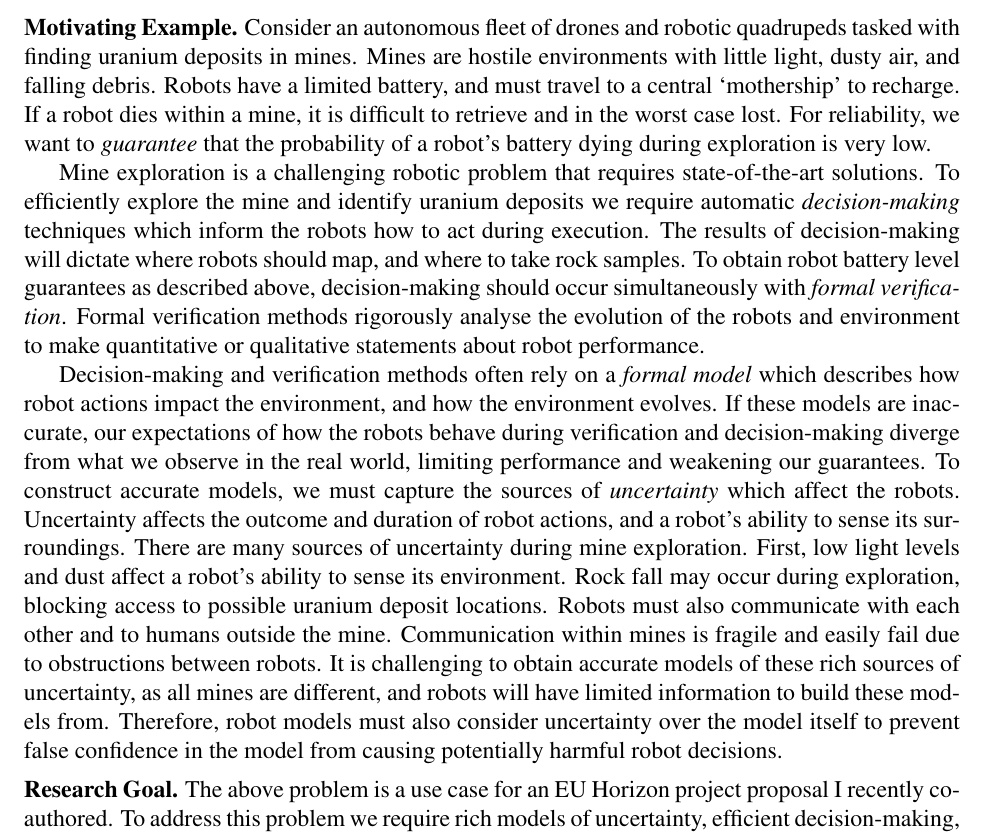
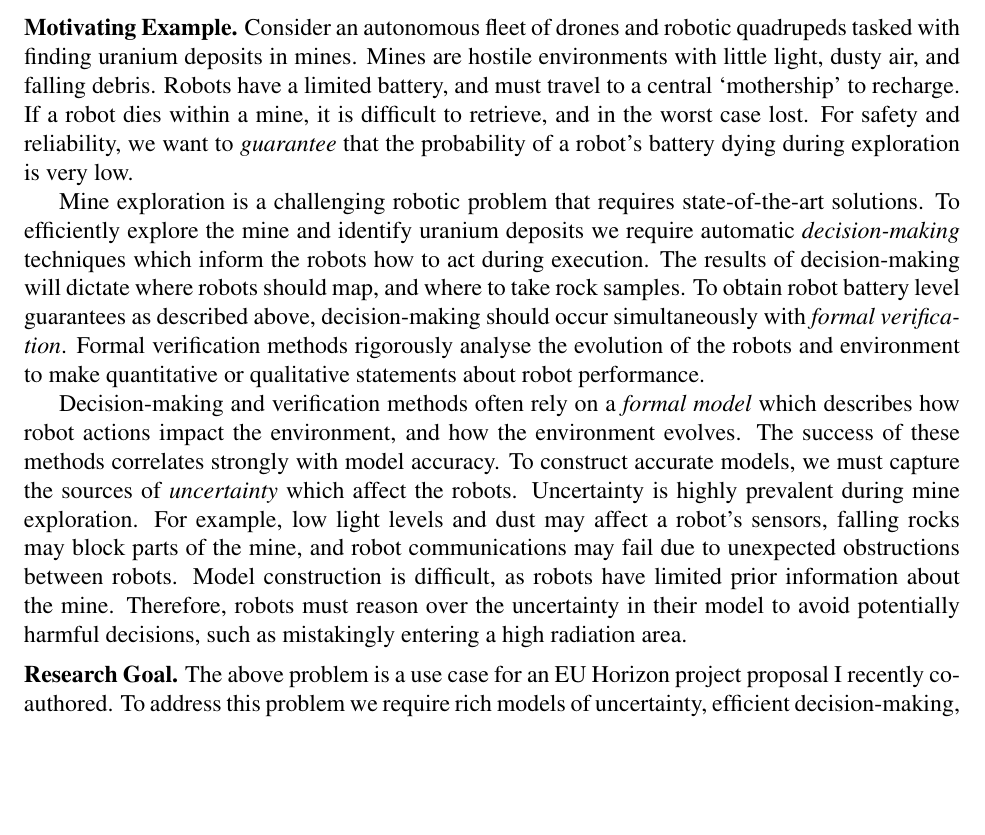
Before and after one commit to charlie1329/CV, a LaTeX document (cover_letters/uob_assis_prof/research_statement.tex): part of page 1 of 3, cut so that both start at the same text, the shorter picture padded with empty space. Compiled offline with pdfLaTeX.

Commit message:
Drafted research problem section
Signed-off-by: Charlie Street <me@charliestreet.net>

```diff
--- a/cover_letters/uob_assis_prof/research_statement.tex
+++ b/cover_letters/uob_assis_prof/research_statement.tex
@@ -22,10 +22,9 @@ Mines are hostile environments with little light, dusty air, and falling debris.
 %
 Robots have a limited battery, and must travel to a central `mothership' to recharge.
 %
-If a robot dies within a mine, it is difficult to retrieve and in the worst case lost.
+If a robot dies within a mine, it is difficult to retrieve, and in the worst case lost.
 %
-For reliability, we want to \emph{guarantee} that the probability of a robot's battery dying during exploration is very low.
-
+For safety and reliability, we want to \emph{guarantee} that the probability of a robot's battery dying during exploration is very low.
 
 Mine exploration is a challenging robotic problem that requires state-of-the-art solutions.
 %
@@ -39,25 +38,23 @@ Formal verification methods rigorously analyse the evolution of the robots and e
 
 Decision-making and verification methods often rely on a \emph{formal model} which describes how robot actions impact the environment, and how the environment evolves.
 %
-If these models are inaccurate, our expectations of how the robots behave during verification and decision-making diverge from what we observe in the real world, limiting performance and weakening our guarantees.
+The success of these methods correlates strongly with model accuracy.
 %
 To construct accurate models, we must capture the sources of \emph{uncertainty} which affect the robots.
 %
-Uncertainty affects the outcome and duration of robot actions, and a robot's ability to sense its surroundings.
+Uncertainty is highly prevalent during mine exploration.
 %
-There are many sources of uncertainty during mine exploration.
+For example, low light levels and dust may affect a robot's sensors, falling rocks may block parts of the mine, and robot communications may fail due to unexpected obstructions between robots.
 %
-First, low light levels and dust affect a robot's ability to sense its environment.
+Model construction is difficult, as robots have limited prior information about the mine.
 %
-Rock fall may occur during exploration, blocking access to possible uranium deposit locations.
+Therefore, robots must reason over the uncertainty in their model to avoid potentially harmful decisions, such as mistakingly entering a high radiation area.
+
+%If these models are inaccurate, our expectations of how the robots behave during verification and decision-making diverge from what we observe in the real world, limiting performance and weakening our guarantees.
 %
-Robots must also communicate with each other and to humans outside the mine.
 %
-Communication within mines is fragile and easily fail due to obstructions between robots.
+%Uncertainty affects the outcome and duration of robot actions, and a robot's ability to sense its surroundings.
 %
-It is challenging to obtain accurate models of these rich sources of uncertainty, as all mines are different, and robots will have limited information to build these models from.
-%
-Therefore, robot models must also consider uncertainty over the model itself to prevent false confidence in the model from causing potentially harmful robot decisions.
 
 
 \vspace*{1ex}\noindent\textbf{Research Goal.} The above problem is a use case for an EU Horizon project proposal I recently co-authored.
```
Also changed, not shown: cover_letters/uob_assis_prof/research_statement.pdf.
